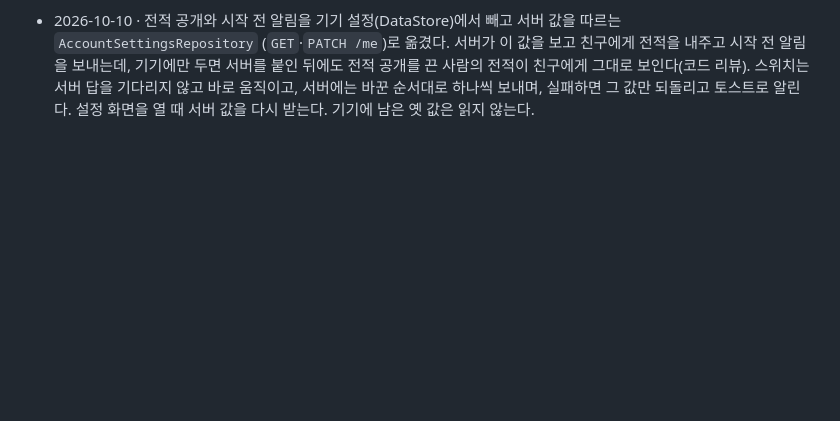
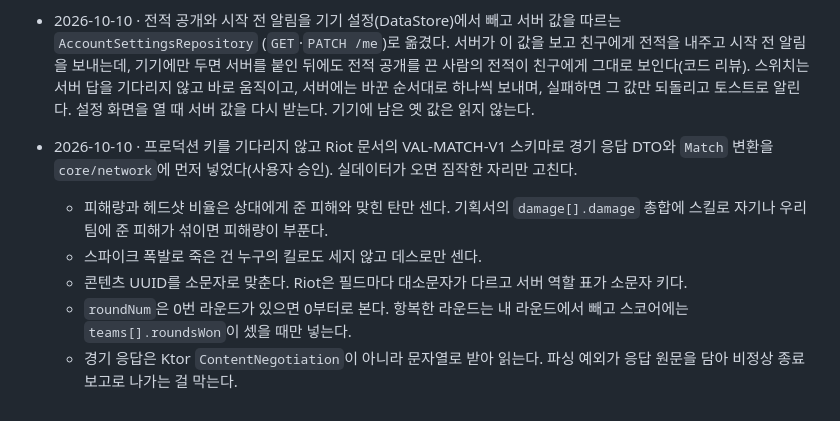
Before and after one commit to sjunh812/ovalit, a Markdown page: docs/DECISIONS.md, the part around the change. Rendered like a GitHub page; blank space fills up the shorter version.

Commit message:
docs: 경기 응답 옮겨 담기 결정 기록 추가
Co-Authored-By: Claude Opus 5.5 <noreply@anthropic.com>

```diff
--- a/docs/DECISIONS.md
+++ b/docs/DECISIONS.md
@@ -796,3 +796,13 @@
   뒤에도 전적 공개를 끈 사람의 전적이 친구에게 그대로 보인다(코드 리뷰). 스위치는 서버 답을 기다리지 않고 바로 움직이고, 서버에는
   바꾼 순서대로 하나씩 보내며, 실패하면 그 값만 되돌리고 토스트로 알린다. 설정 화면을 열 때 서버 값을 다시 받는다. 기기에 남은
   옛 값은 읽지 않는다.
+- 2026-10-10 · 프로덕션 키를 기다리지 않고 Riot 문서의 VAL-MATCH-V1 스키마로 경기 응답 DTO와 `Match` 변환을 `core/network`에
+  먼저 넣었다(사용자 승인). 실데이터가 오면 짐작한 자리만 고친다.
+  - 피해량과 헤드샷 비율은 상대에게 준 피해와 맞힌 탄만 센다. 기획서의 `damage[].damage` 총합에 스킬로 자기나 우리 팀에 준
+    피해가 섞이면 피해량이 부푼다.
+  - 스파이크 폭발로 죽은 건 누구의 킬로도 세지 않고 데스로만 센다.
+  - 콘텐츠 UUID를 소문자로 맞춘다. Riot은 필드마다 대소문자가 다르고 서버 역할 표가 소문자 키다.
+  - `roundNum`은 0번 라운드가 있으면 0부터로 본다. 항복한 라운드는 내 라운드에서 빼고 스코어에는 `teams[].roundsWon`이 셌을
+    때만 넣는다.
+  - 경기 응답은 Ktor `ContentNegotiation`이 아니라 문자열로 받아 읽는다. 파싱 예외가 응답 원문을 담아 비정상 종료 보고로 나가는
+    걸 막는다.
```
